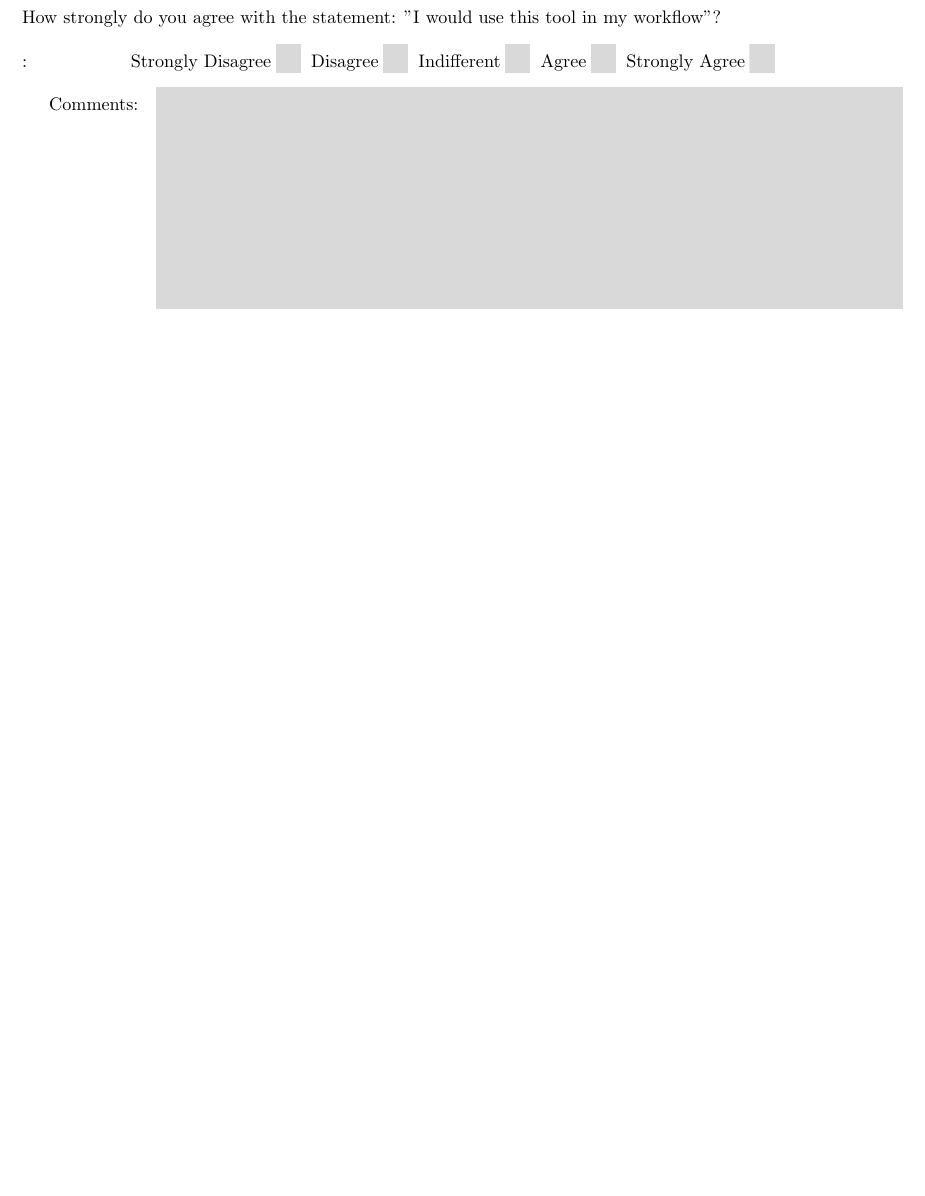
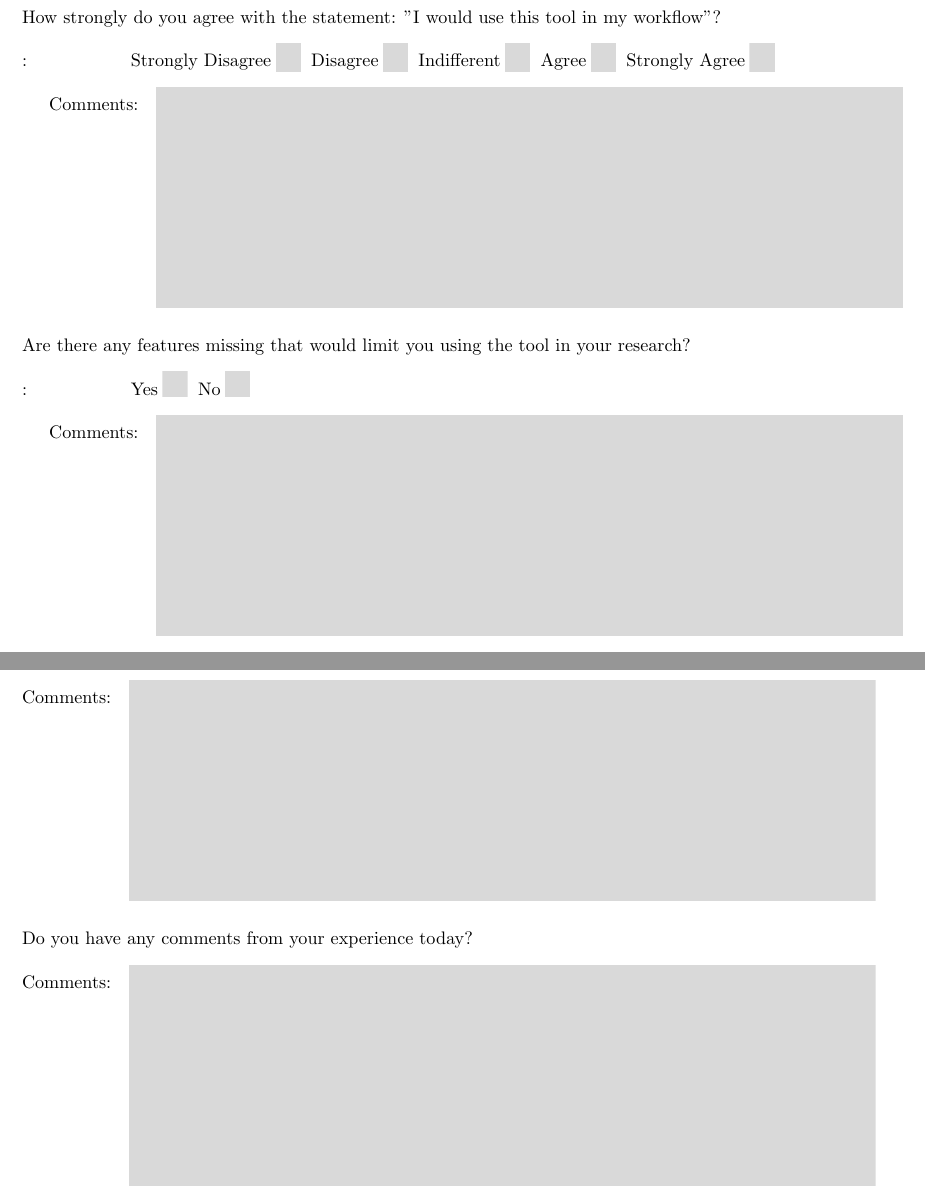
Before and after one commit to jkhulme/mpp2, a LaTeX document (forms/user_eval.tex): part of page 2 of 2 before the commit and two parts of pages 2 and 3 of 3 after it, the two joined at a grey line, cut so that both start at the same text, the shorter picture padded with empty space. Compiled offline with pdfLaTeX.

Commit message:
some forms stuff, also removed a secure programming file that got lost in here

```diff
--- a/forms/user_eval.tex
+++ b/forms/user_eval.tex
@@ -61,6 +62,30 @@ How strongly do you agree with the statement: "I would use this tool in my workf
   width=\longline,borderwidth=0,backgroundcolor={.85 .85 .85}]{Comments}\\
 \\
 \\
+Are there any features missing that would limit you using the tool in your research?
+\\
+\\
+\ChoiceMenu[borderwidth=0,radio=true,
+  backgroundcolor={.85 .85 .85}]{}{Yes, No}\\
 
+\TextField[name=Comment,multiline=true,height=10\baselineskip,
+  width=\longline,borderwidth=0,backgroundcolor={.85 .85 .85}]{Comments}\\
+\\
+\\
+\newpage
+Are there any features you would like to see in the Future?
+\\
+\\
+\TextField[name=Comment,multiline=true,height=10\baselineskip,
+  width=\longline,borderwidth=0,backgroundcolor={.85 .85 .85}]{Comments}\\
+\\
+\\
+Do you have any comments from your experience today?
+\\
+\\
+\TextField[name=Comment,multiline=true,height=10\baselineskip,
+  width=\longline,borderwidth=0,backgroundcolor={.85 .85 .85}]{Comments}\\
+\\
+\\
 \end{Form}
 \end{document}
```
Also changed, not shown: forms/user_eval.pdf, images/user_eval.pdf (added), forms/user_eval.tex (21 more changed lines), 1 other file.
